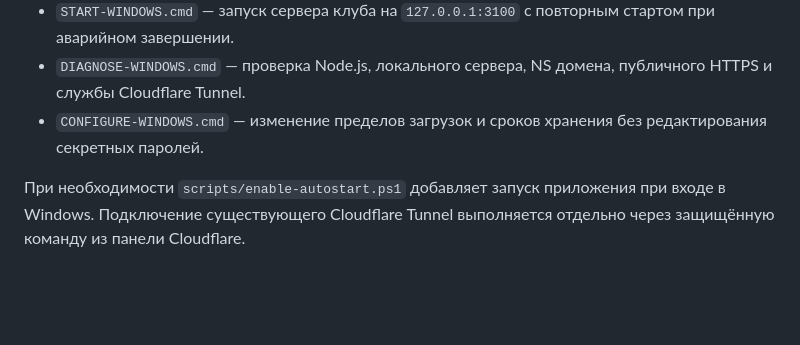
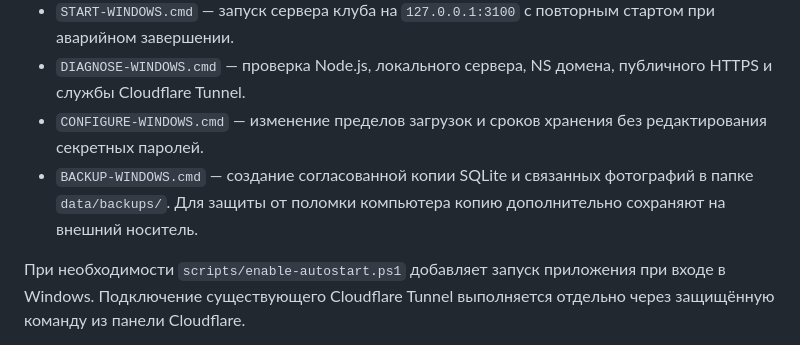
Before and after one commit to Nik13599/BALI-PHOTO-WALL, a Markdown page: README.md, the part around the change. Drawn GitHub-style; blank space fills up the shorter version.

Commit message:
Document local offline photo backup and Windows recovery

```diff
--- a/README.md
+++ b/README.md
@@ -21,6 +21,7 @@
 - `START-WINDOWS.cmd` — запуск сервера клуба на `127.0.0.1:3100` с повторным стартом при аварийном завершении.
 - `DIAGNOSE-WINDOWS.cmd` — проверка Node.js, локального сервера, NS домена, публичного HTTPS и службы Cloudflare Tunnel.
 - `CONFIGURE-WINDOWS.cmd` — изменение пределов загрузок и сроков хранения без редактирования секретных паролей.
+- `BACKUP-WINDOWS.cmd` — создание согласованной копии SQLite и связанных фотографий в папке `data/backups/`. Для защиты от поломки компьютера копию дополнительно сохраняют на внешний носитель.
 
 При необходимости `scripts/enable-autostart.ps1` добавляет запуск приложения при входе в Windows. Подключение существующего Cloudflare Tunnel выполняется отдельно через защищённую команду из панели Cloudflare.
 
```
